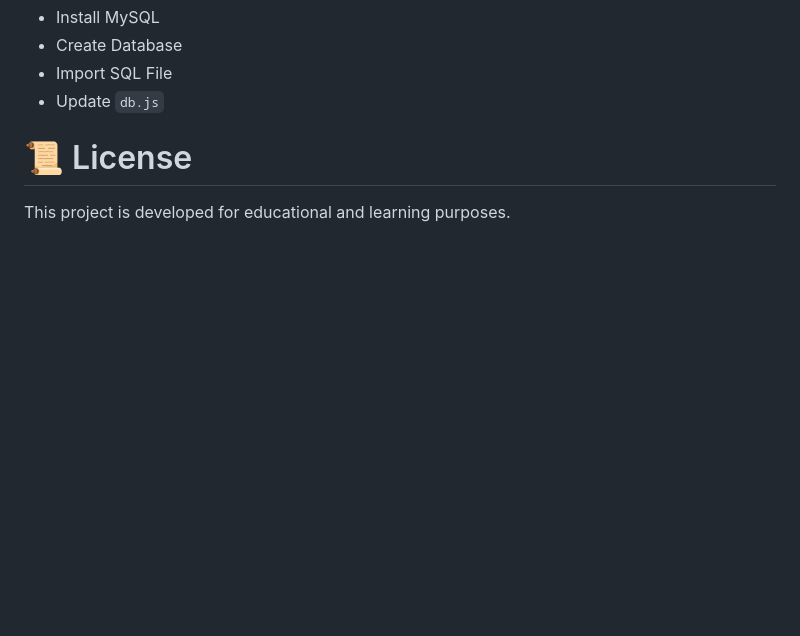
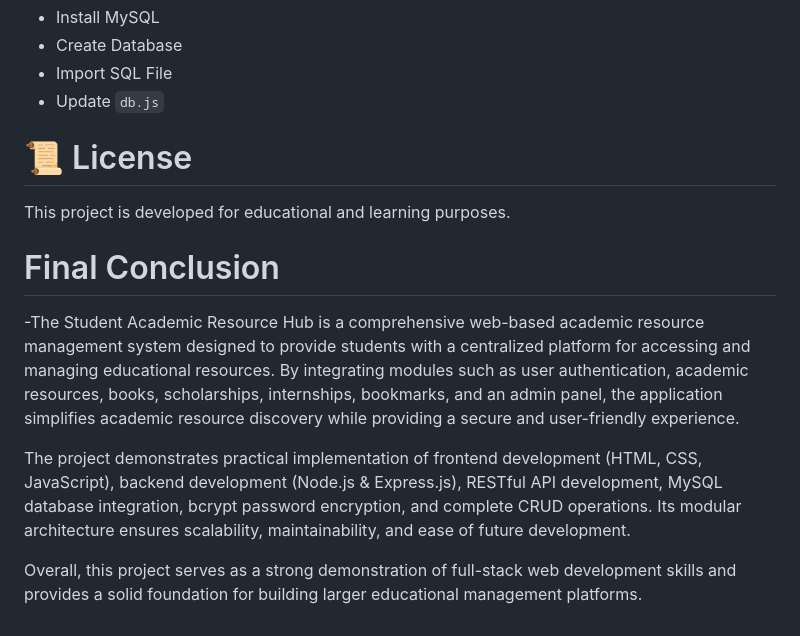
Before and after one commit to gangothri9891/Student-Academic-Resource-Hub, a Markdown page: README.md, the part around the change. Drawn GitHub-style; blank space fills up the shorter version.

```diff
--- a/README.md
+++ b/README.md
@@ -152,3 +152,9 @@ Student-Academic-Resource-Hub
 # 📜 License
 
 This project is developed for educational and learning purposes.
+# Final Conclusion
+-The Student Academic Resource Hub is a comprehensive web-based academic resource management system designed to provide students with a centralized platform for accessing and managing educational resources. By integrating modules such as user authentication, academic resources, books, scholarships, internships, bookmarks, and an admin panel, the application simplifies academic resource discovery while providing a secure and user-friendly experience.
+
+The project demonstrates practical implementation of frontend development (HTML, CSS, JavaScript), backend development (Node.js & Express.js), RESTful API development, MySQL database integration, bcrypt password encryption, and complete CRUD operations. Its modular architecture ensures scalability, maintainability, and ease of future development.
+
+Overall, this project serves as a strong demonstration of full-stack web development skills and provides a solid foundation for building larger educational management platforms.
```
